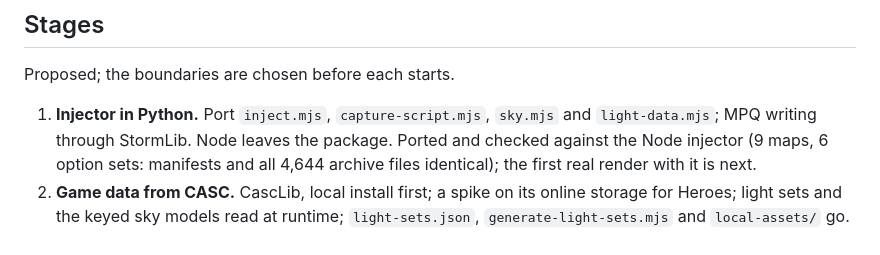
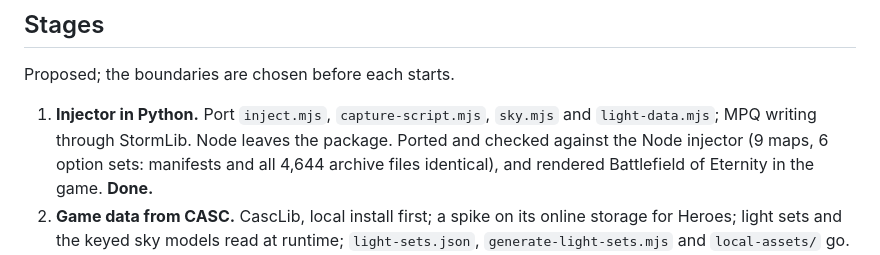
Before and after one commit to myrddraall/heroes-capture, a Markdown page: PLAN.md, the part around the change. GitHub-like rendering.

Commit message:
PLAN: stage 1 done
Co-Authored-By: Claude Opus 5.5 <noreply@anthropic.com>

```diff
--- a/PLAN.md
+++ b/PLAN.md
@@ -125,7 +125,7 @@ Proposed; the boundaries are chosen before each starts.
 1. **Injector in Python.** Port `inject.mjs`, `capture-script.mjs`, `sky.mjs` and
    `light-data.mjs`; MPQ writing through StormLib. Node leaves the package. Ported and checked
    against the Node injector (9 maps, 6 option sets: manifests and all 4,644 archive files
-   identical); the first real render with it is next.
+   identical), and rendered Battlefield of Eternity in the game. **Done.**
 2. **Game data from CASC.** CascLib, local install first; a spike on its online storage for Heroes;
    light sets and the keyed sky models read at runtime; `light-sets.json`,
    `generate-light-sets.mjs` and `local-assets/` go.
```
